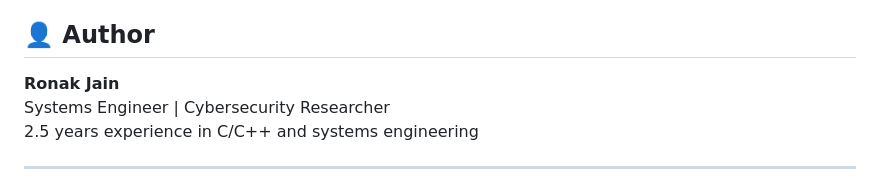
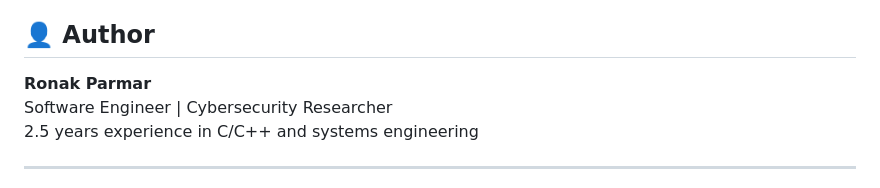
Before and after one commit to ronakj8617/SafeC, a Markdown page: README.md, the part around the change. Drawn GitHub-style.

Commit message:
Update readme
Signed-off-by: Ronak Parmar <ronakp447450@gmail.com>

```diff
--- a/README.md
+++ b/README.md
@@ -257,8 +257,8 @@ This project is licensed under the MIT License - see the [LICENSE](LICENSE) file
 
 ## 👤 Author
 
-**Ronak Jain**
-Systems Engineer | Cybersecurity Researcher
+**Ronak Parmar**
+Software Engineer | Cybersecurity Researcher
 2.5 years experience in C/C++ and systems engineering
 
 ---
```
